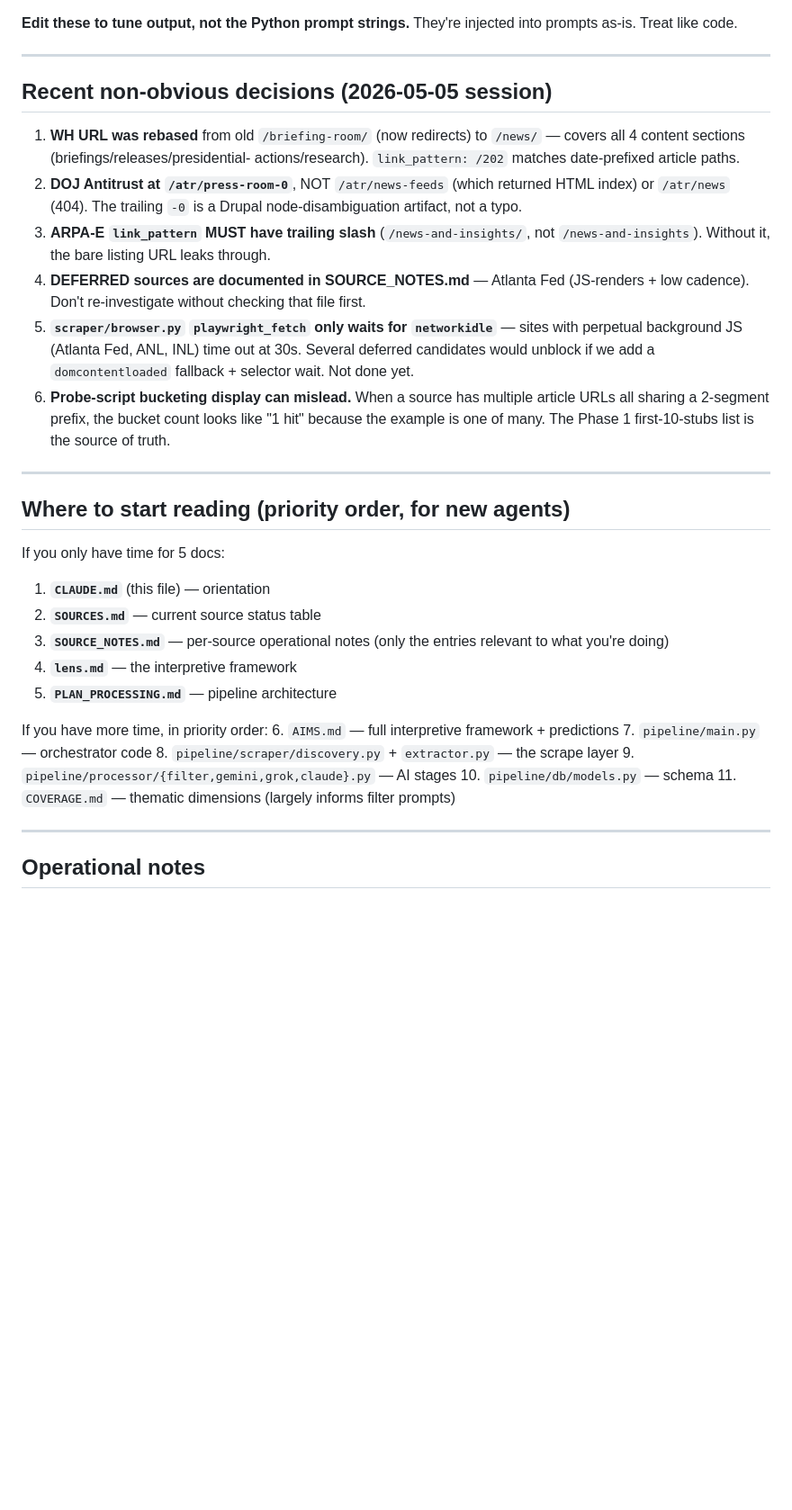
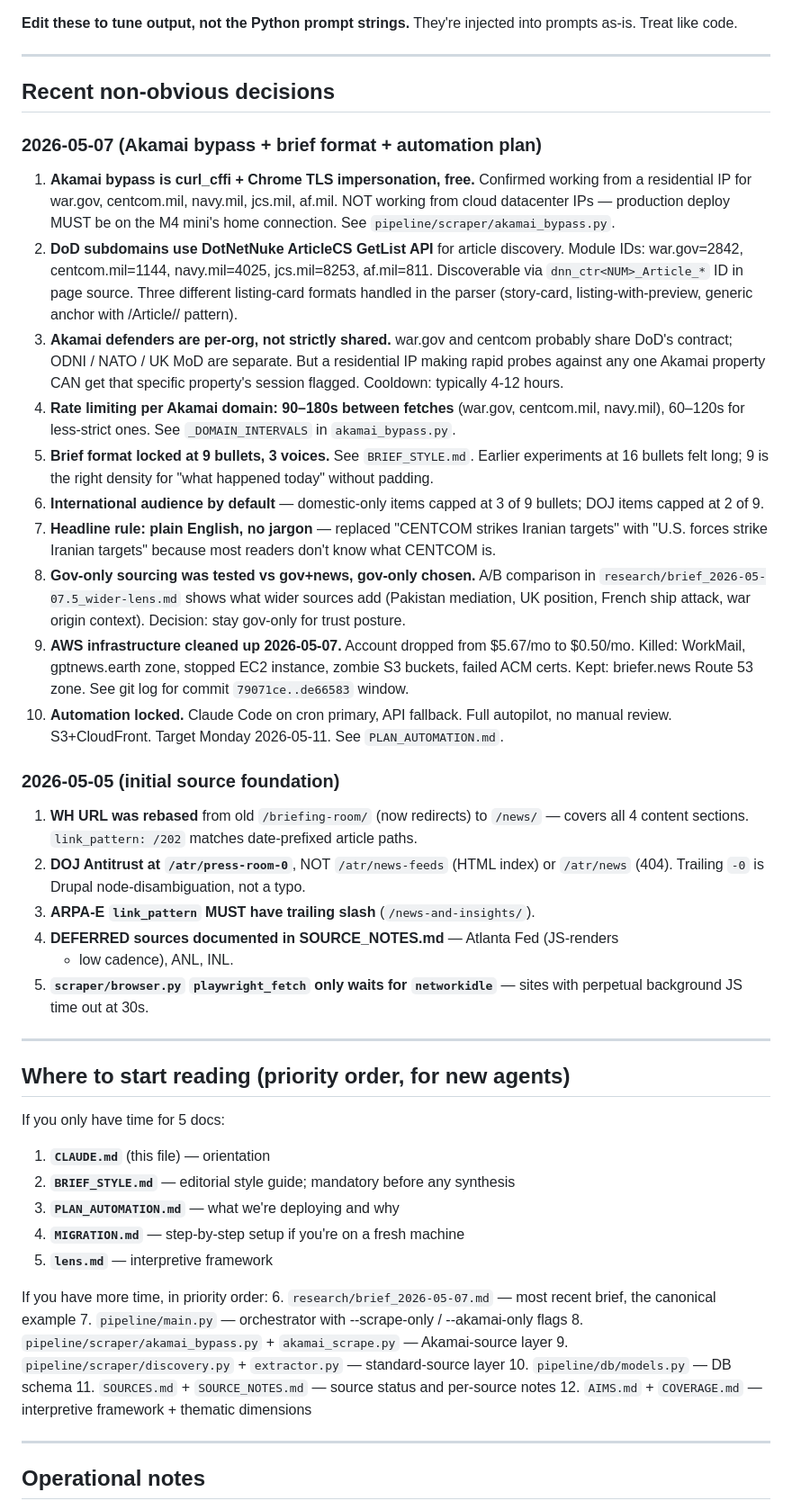
Before and after one commit to ghanzo/briefer.news, a Markdown page: CLAUDE.md, the part around one of its changes. Shown at 90% size. Rendered like a GitHub page; blank space fills up the shorter version.

```diff
--- a/CLAUDE.md
+++ b/CLAUDE.md
@@ -196,27 +234,60 @@ into prompts as-is. Treat like code.
 
 ---
 
-## Recent non-obvious decisions (2026-05-05 session)
+## Recent non-obvious decisions
+
+### 2026-05-07 (Akamai bypass + brief format + automation plan)
+
+1. **Akamai bypass is curl_cffi + Chrome TLS impersonation, free.** Confirmed
+   working from a residential IP for war.gov, centcom.mil, navy.mil, jcs.mil,
+   af.mil. NOT working from cloud datacenter IPs — production deploy MUST be
+   on the M4 mini's home connection. See `pipeline/scraper/akamai_bypass.py`.
+2. **DoD subdomains use DotNetNuke ArticleCS GetList API** for article
+   discovery. Module IDs: war.gov=2842, centcom.mil=1144, navy.mil=4025,
+   jcs.mil=8253, af.mil=811. Discoverable via `dnn_ctr<NUM>_Article_*` ID in
+   page source. Three different listing-card formats handled in the parser
+   (story-card, listing-with-preview, generic anchor with /Article/<digit>/
+   pattern).
+3. **Akamai defenders are per-org, not strictly shared.** war.gov and centcom
+   probably share DoD's contract; ODNI / NATO / UK MoD are separate. But a
+   residential IP making rapid probes against any one Akamai property CAN get
+   that specific property's session flagged. Cooldown: typically 4-12 hours.
+4. **Rate limiting per Akamai domain: 90–180s between fetches** (war.gov,
+   centcom.mil, navy.mil), 60–120s for less-strict ones. See `_DOMAIN_INTERVALS`
+   in `akamai_bypass.py`.
+5. **Brief format locked at 9 bullets, 3 voices.** See `BRIEF_STYLE.md`. Earlier
+   experiments at 16 bullets felt long; 9 is the right density for "what
+   happened today" without padding.
+6. **International audience by default** — domestic-only items capped at 3 of
+   9 bullets; DOJ items capped at 2 of 9.
+7. **Headline rule: plain English, no jargon** — replaced "CENTCOM strikes
+   Iranian targets" with "U.S. forces strike Iranian targets" because most
+   readers don't know what CENTCOM is.
+8. **Gov-only sourcing was tested vs gov+news, gov-only chosen.** A/B comparison
+   in `research/brief_2026-05-07.5_wider-lens.md` shows what wider sources add
+   (Pakistan mediation, UK position, French ship attack, war origin context).
+   Decision: stay gov-only for trust posture.
+9. **AWS infrastructure cleaned up 2026-05-07.** Account dropped from $5.67/mo
+   to $0.50/mo. Killed: WorkMail, gptnews.earth zone, stopped EC2 instance,
+   zombie S3 buckets, failed ACM certs. Kept: briefer.news Route 53 zone.
+   See git log for commit `79071ce..de66583` window.
+10. **Automation locked.** Claude Code on cron primary, API fallback. Full
+    autopilot, no manual review. S3+CloudFront. Target Monday 2026-05-11.
+    See `PLAN_AUTOMATION.md`.
+
+### 2026-05-05 (initial source foundation)
 
 1. **WH URL was rebased** from old `/briefing-room/` (now redirects) to
-   `/news/` — covers all 4 content sections (briefings/releases/presidential-
-   actions/research). `link_pattern: /202` matches date-prefixed article paths.
-2. **DOJ Antitrust at `/atr/press-room-0`**, NOT `/atr/news-feeds` (which
-   returned HTML index) or `/atr/news` (404). The trailing `-0` is a Drupal
-   node-disambiguation artifact, not a typo.
-3. **ARPA-E `link_pattern` MUST have trailing slash** (`/news-and-insights/`,
-   not `/news-and-insights`). Without it, the bare listing URL leaks through.
-4. **DEFERRED sources are documented in SOURCE_NOTES.md** — Atlanta Fed
-   (JS-renders + low cadence). Don't re-investigate without checking that file
-   first.
+   `/news/` — covers all 4 content sections. `link_pattern: /202` matches
+   date-prefixed article paths.
+2. **DOJ Antitrust at `/atr/press-room-0`**, NOT `/atr/news-feeds` (HTML
+   index) or `/atr/news` (404). Trailing `-0` is Drupal node-disambiguation,
+   not a typo.
+3. **ARPA-E `link_pattern` MUST have trailing slash** (`/news-and-insights/`).
+4. **DEFERRED sources documented in SOURCE_NOTES.md** — Atlanta Fed (JS-renders
+   + low cadence), ANL, INL.
 5. **`scraper/browser.py` `playwright_fetch` only waits for `networkidle`** —
-   sites with perpetual background JS (Atlanta Fed, ANL, INL) time out at 30s.
-   Several deferred candidates would unblock if we add a `domcontentloaded`
-   fallback + selector wait. Not done yet.
-6. **Probe-script bucketing display can mislead.** When a source has multiple
-   article URLs all sharing a 2-segment prefix, the bucket count looks like
-   "1 hit" because the example is one of many. The Phase 1 first-10-stubs
-   list is the source of truth.
+   sites with perpetual background JS time out at 30s.
 
 ---
 
@@ -225,19 +296,19 @@ into prompts as-is. Treat like code.
 If you only have time for 5 docs:
 
 1. **`CLAUDE.md`** (this file) — orientation
-2. **`SOURCES.md`** — current source status table
-3. **`SOURCE_NOTES.md`** — per-source operational notes (only the entries
-   relevant to what you're doing)
-4. **`lens.md`** — the interpretive framework
-5. **`PLAN_PROCESSING.md`** — pipeline architecture
+2. **`BRIEF_STYLE.md`** — editorial style guide; mandatory before any synthesis
+3. **`PLAN_AUTOMATION.md`** — what we're deploying and why
+4. **`MIGRATION.md`** — step-by-step setup if you're on a fresh machine
+5. **`lens.md`** — interpretive framework
 
 If you have more time, in priority order:
-6. `AIMS.md` — full interpretive framework + predictions
-7. `pipeline/main.py` — orchestrator code
-8. `pipeline/scraper/discovery.py` + `extractor.py` — the scrape layer
-9. `pipeline/processor/{filter,gemini,grok,claude}.py` — AI stages
-10. `pipeline/db/models.py` — schema
-11. `COVERAGE.md` — thematic dimensions (largely informs filter prompts)
+6. `research/brief_2026-05-07.md` — most recent brief, the canonical example
+7. `pipeline/main.py` — orchestrator with --scrape-only / --akamai-only flags
+8. `pipeline/scraper/akamai_bypass.py` + `akamai_scrape.py` — Akamai-source layer
+9. `pipeline/scraper/discovery.py` + `extractor.py` — standard-source layer
+10. `pipeline/db/models.py` — DB schema
+11. `SOURCES.md` + `SOURCE_NOTES.md` — source status and per-source notes
+12. `AIMS.md` + `COVERAGE.md` — interpretive framework + thematic dimensions
 
 ---
 
```
Also changed, not shown: other parts of CLAUDE.md (+97 -52 lines), MIGRATION.md (added, +396 -0 lines).
